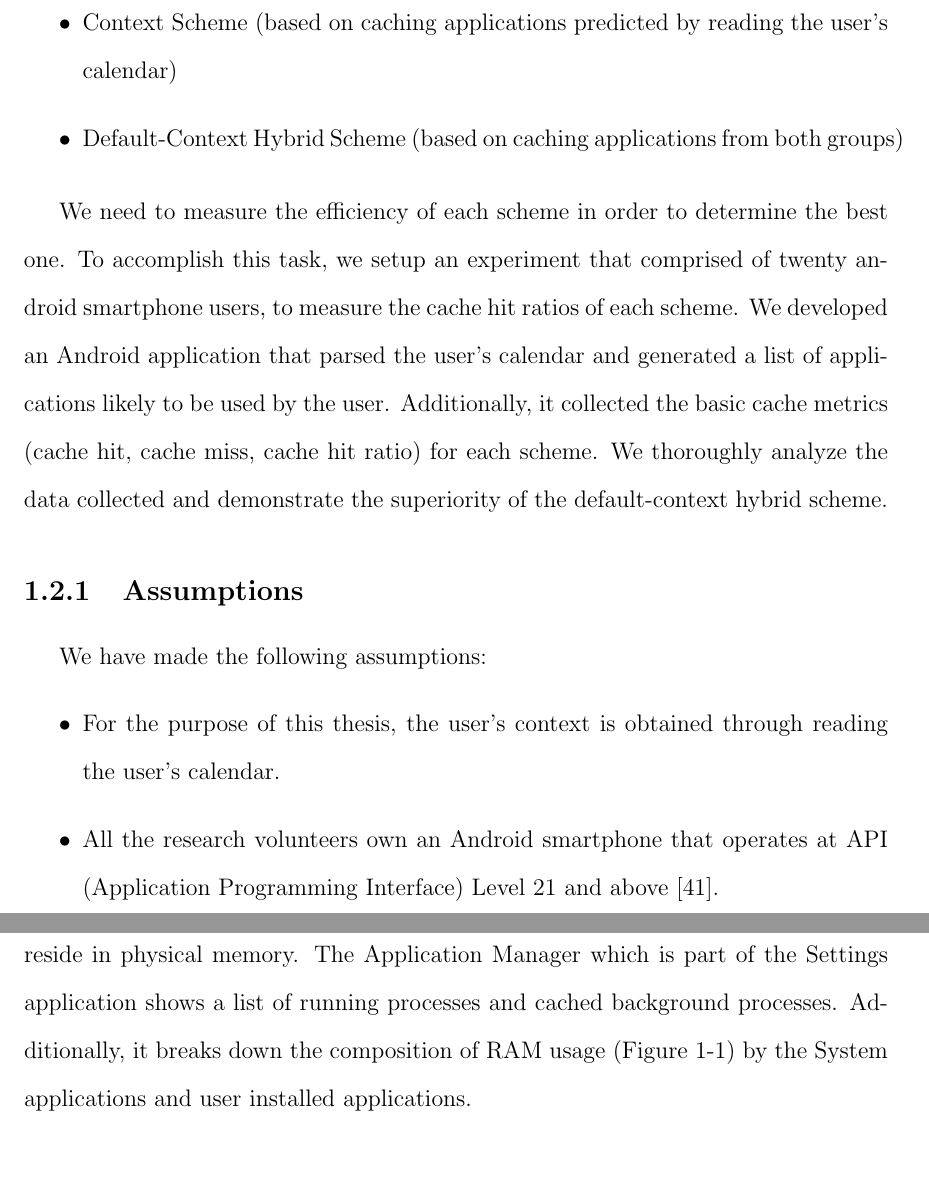
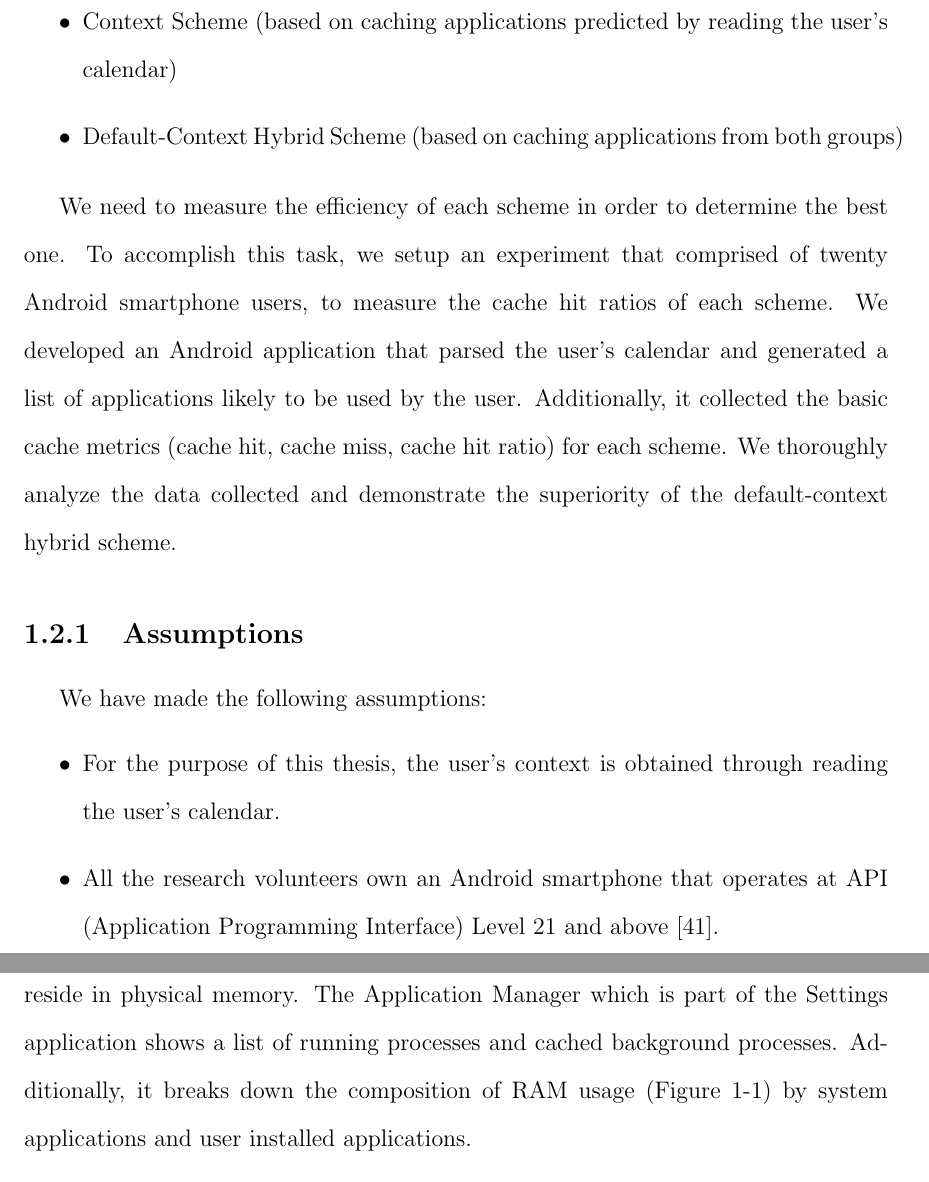
Before and after one commit to Buzz-Lightyear/ThesisDocuments, a LaTeX thesis (Srinivas Muthu Masters Thesis.tex): two parts of pages 14 and 15 of 64, joined at a grey line, cut so that both start at the same text. Compiled offline with pdfLaTeX.

Commit message:
Third draft, end of chapter 1

```diff
--- a/Srinivas Muthu Masters Thesis.tex
+++ b/Srinivas Muthu Masters Thesis.tex
@@ -404,7 +404,7 @@ This thesis is original, unpublished, independent work by the author, Srinivas M
 			\item Default-Context Hybrid Scheme (based on caching applications from both groups)
 		\end{itemize}
 
-		We need to measure the efficiency of each scheme in order to determine the best one. To accomplish this task, we setup an experiment that comprised of twenty android smartphone users, to measure the cache hit ratios of each scheme. We developed an Android application that parsed the user's calendar and generated a list of applications likely to be used by the user. Additionally, it collected the basic cache metrics (cache hit, cache miss, cache hit ratio) for each scheme. We thoroughly analyze the data collected and demonstrate the superiority of the default-context hybrid scheme.
+		We need to measure the efficiency of each scheme in order to determine the best one. To accomplish this task, we setup an experiment that comprised of twenty Android smartphone users, to measure the cache hit ratios of each scheme. We developed an Android application that parsed the user's calendar and generated a list of applications likely to be used by the user. Additionally, it collected the basic cache metrics (cache hit, cache miss, cache hit ratio) for each scheme. We thoroughly analyze the data collected and demonstrate the superiority of the default-context hybrid scheme.
 
 		\subsection{Assumptions}
 			We have made the following assumptions:
@@ -417,7 +417,7 @@ This thesis is original, unpublished, independent work by the author, Srinivas M
 			Chapter 4 elaborates on why volunteers require API level 21 and above. Android mandates that the user authorize all permissions for third-party applications to access their data, during installation.
 
 	\section{Checking Applications in RAM}
-		Every Android smartphone user is capable of checking the processes that currently reside in physical memory. The Application Manager which is part of the Settings application shows a list of running processes and cached background processes. Additionally, it breaks down the composition of RAM usage (Figure 1-1) by the System applications and user installed applications.
+		Every Android smartphone user is capable of checking the processes that currently reside in physical memory. The Application Manager which is part of the Settings application shows a list of running processes and cached background processes. Additionally, it breaks down the composition of RAM usage (Figure 1-1) by system applications and user installed applications.
 
 		\begin{figure}[h]
 			\centering
```
Also changed, not shown: Srinivas Muthu Masters Thesis.pdf, Srinivas Muthu Masters Thesis.tex (2 more changed lines), 2 other files.
